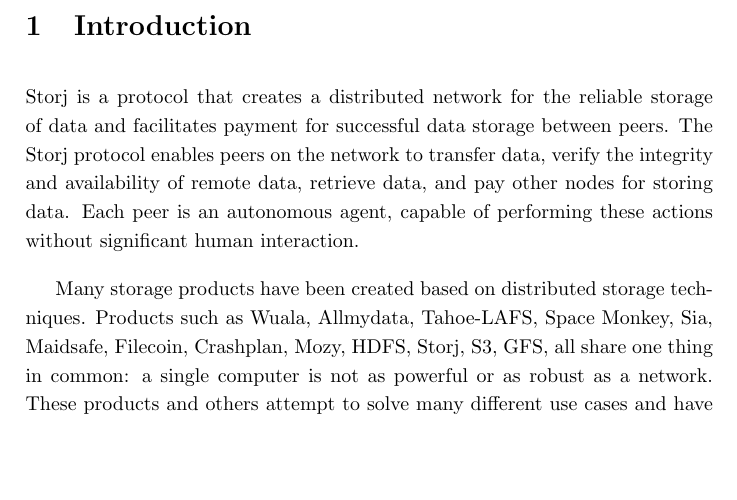
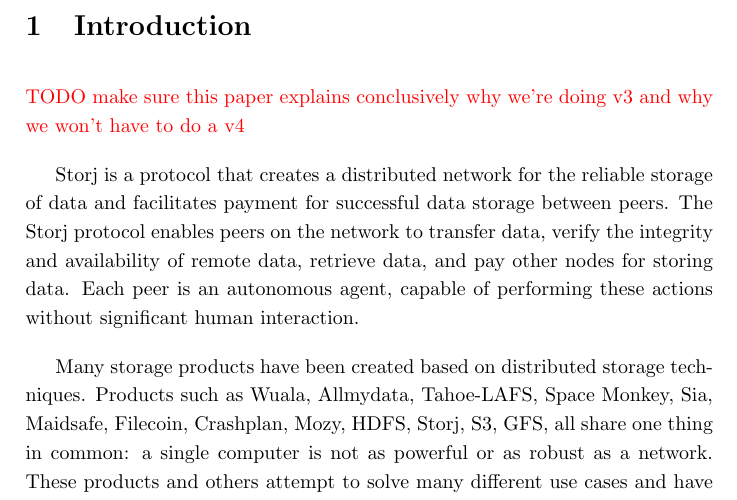
Before and after one commit to storj/whitepaper, a LaTeX paper (storj-whitepaper-v3.tex): part of page 2 of 48, cut so that both start at the same text, the shorter picture padded with empty space. Compiled offline with pdfLaTeX.

Commit message:
update pdf

```diff
--- a/storj-whitepaper-v3.tex
+++ b/storj-whitepaper-v3.tex
@@ -44,6 +44,9 @@
 implementations for each responsibility of the framework. \end{abstract}
 
 \section{Introduction}
+
+\todo{make sure this paper explains conclusively why we're doing v3 and why
+we won't have to do a v4}
 
 Storj is a protocol that creates a distributed network for the reliable storage
 of data and facilitates payment for successful data storage between peers. The
```
Also changed, not shown: storj-whitepaper-v3.pdf.
